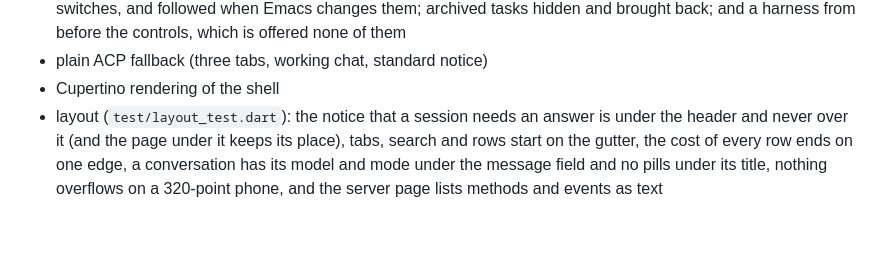
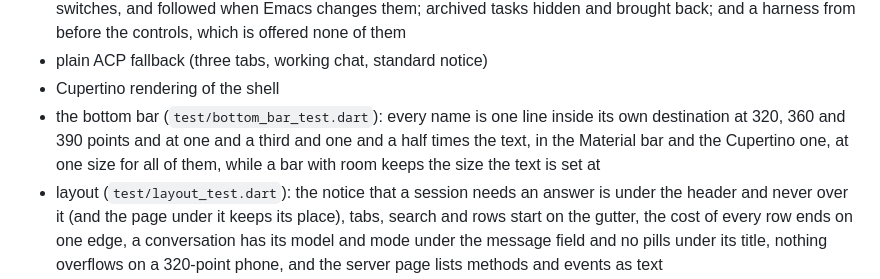
Before and after one commit to catvec/emacs-agent-harness, a Markdown page: harness_client/README.md, the part around the change. Rendered like a GitHub page; blank space fills up the shorter version.

Commit message:
Fix bottom bar tab name wrapping
Changes:
- Keep the bottom bar's names on one line

8 files changed, 444 insertions(+), 40 deletions(-)

```diff
--- a/harness_client/README.md
+++ b/harness_client/README.md
@@ -1600,6 +1600,11 @@ The widget tests drive the real `AcpClient` against an in-memory ACP server
   harness from before the controls, which is offered none of them
 - plain ACP fallback (three tabs, working chat, standard notice)
 - Cupertino rendering of the shell
+- the bottom bar (`test/bottom_bar_test.dart`): every name is one line inside
+  its own destination at 320, 360 and 390 points and at one and a third and
+  one and a half times the text, in the Material bar and the Cupertino one,
+  at one size for all of them, while a bar with room keeps the size the text
+  is set at
 - layout (`test/layout_test.dart`): the notice that a session needs an answer
   is under the header and never over it (and the page under it keeps its
   place), tabs, search and rows start on the gutter, the cost of every row
```
Also changed, not shown: docs/flutter-bottom-bar.md (added, +81 -0 lines), harness_client/screenshots/bottom-bar-320-text13.png (added), harness_client/screenshots/bottom-bar-320.png (added), harness_client/screenshots/bottom-bar-390-text15.png (added), 3 other files.
